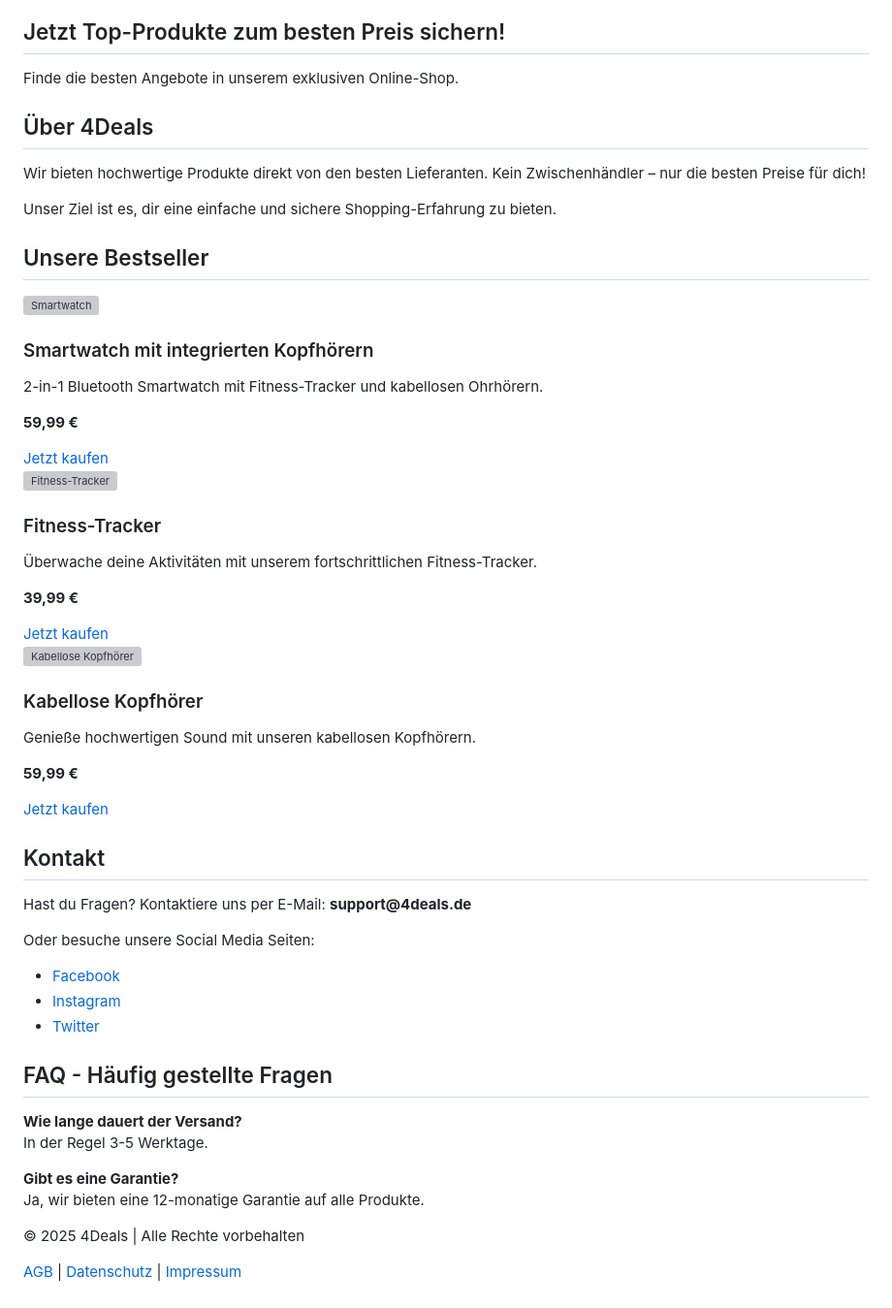
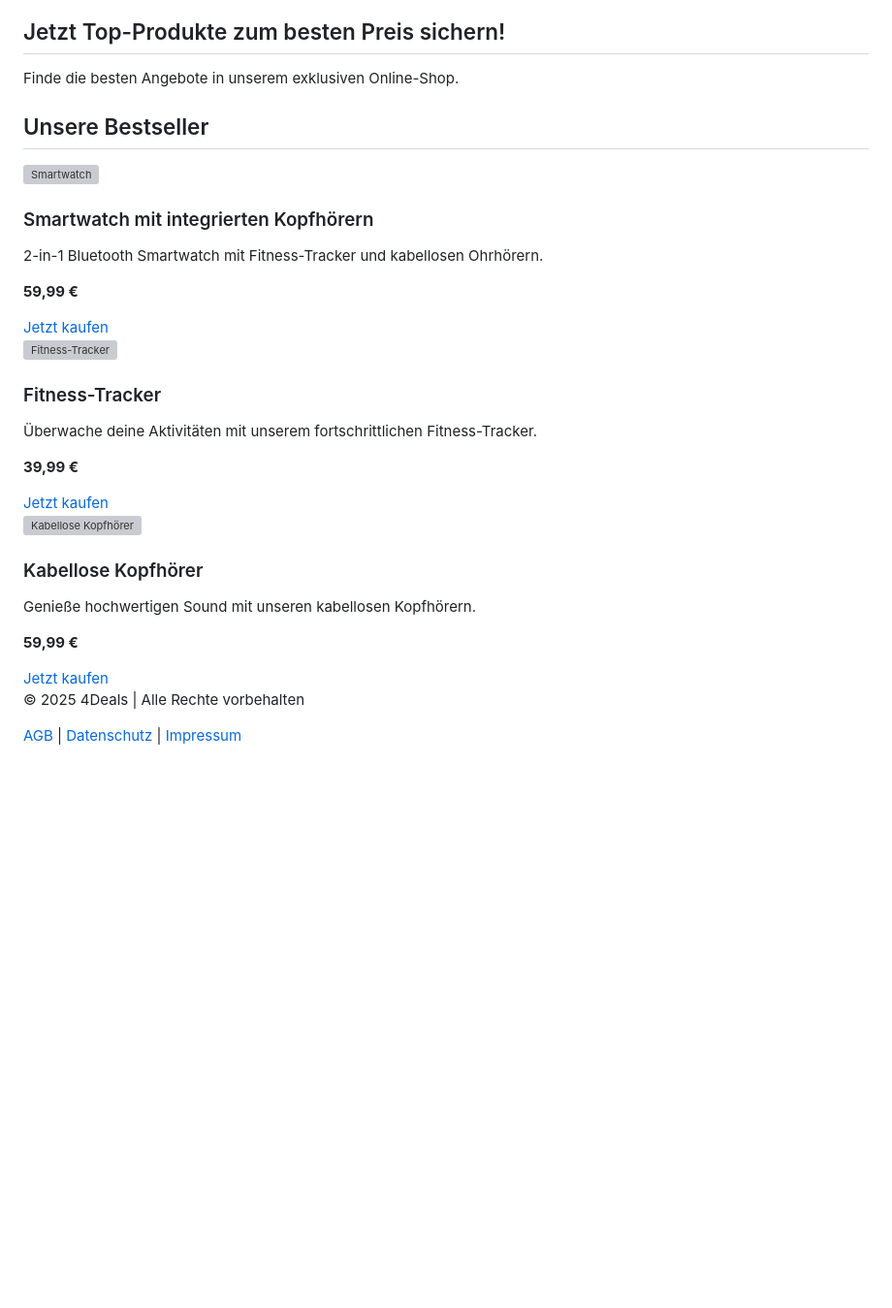
Before and after one commit to Prexy97/4Deals, a Markdown page: README.md, the part around the change printed below. Shown: that part at 97% size. Rendered like a GitHub page; blank space fills up the shorter version; grey boxes are pictures that could not be loaded.

```diff
--- a/README.md
+++ b/README.md
@@ -102,11 +102,6 @@
         <h2>Jetzt Top-Produkte zum besten Preis sichern!</h2>
         <p>Finde die besten Angebote in unserem exklusiven Online-Shop.</p>
     </section>
-    <div class="container">
-        <h2>Über 4Deals</h2>
-        <p>Wir bieten hochwertige Produkte direkt von den besten Lieferanten. Kein Zwischenhändler – nur die besten Preise für dich!</p>
-        <p>Unser Ziel ist es, dir eine einfache und sichere Shopping-Erfahrung zu bieten.</p>
-    </div>
     <div class="container" id="produkte">
         <h2>Unsere Bestseller</h2>
         <div class="products">
@@ -133,18 +128,5 @@
             </div>
         </div>
-    </div>
-    <div class="container" id="kontakt">
-        <h2>Kontakt</h2>
-        <p>Hast du Fragen? Kontaktiere uns per E-Mail: <strong>support@4deals.de</strong></p>
-        <p>Oder besuche unsere Social Media Seiten:</p>
-        <ul>
-            <li><a href="#">Facebook</a></li>
-            <li><a href="#">Instagram</a></li>
-            <li><a href="#">Twitter</a></li>
-        </ul>
-        <h2>FAQ - Häufig gestellte Fragen</h2>
-        <p><strong>Wie lange dauert der Versand?</strong><br>In der Regel 3-5 Werktage.</p>
-        <p><strong>Gibt es eine Garantie?</strong><br>Ja, wir bieten eine 12-monatige Garantie auf alle Produkte.</p>
     </div>
     <footer>
         <p>&copy; 2025 4Deals | Alle Rechte vorbehalten</p>
```
Also changed, not shown: other parts of README.md (+3 -3 lines).
